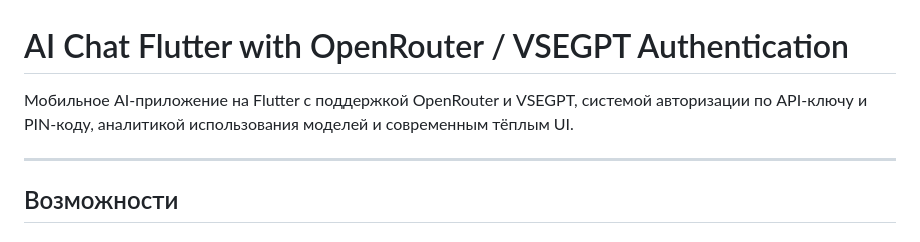
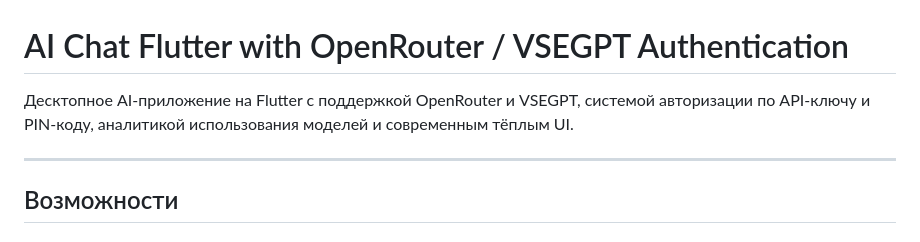
Before and after one commit to Stasikent/AIChatFlutter_ver.1, a Markdown page: README.md, the part around the change. Drawn GitHub-style.

```diff
--- a/README.md
+++ b/README.md
@@ -1,6 +1,6 @@
 # AI Chat Flutter with OpenRouter / VSEGPT Authentication
 
-Мобильное AI-приложение на Flutter с поддержкой OpenRouter и VSEGPT, системой авторизации по API-ключу и PIN-коду, аналитикой использования моделей и современным тёплым UI.
+Десктопное AI-приложение на Flutter с поддержкой OpenRouter и VSEGPT, системой авторизации по API-ключу и PIN-коду, аналитикой использования моделей и современным тёплым UI.
 
 ---
 
```
